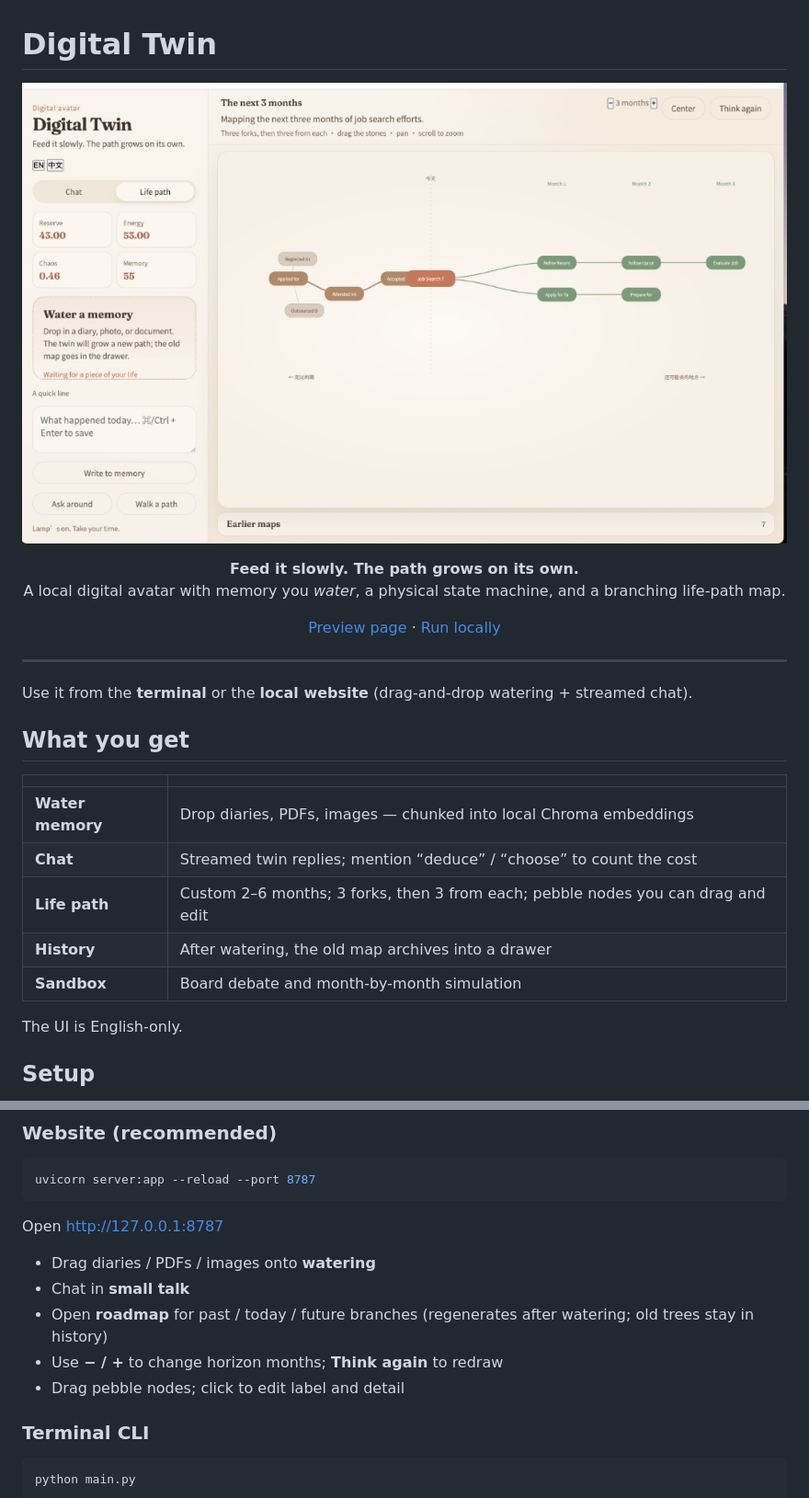
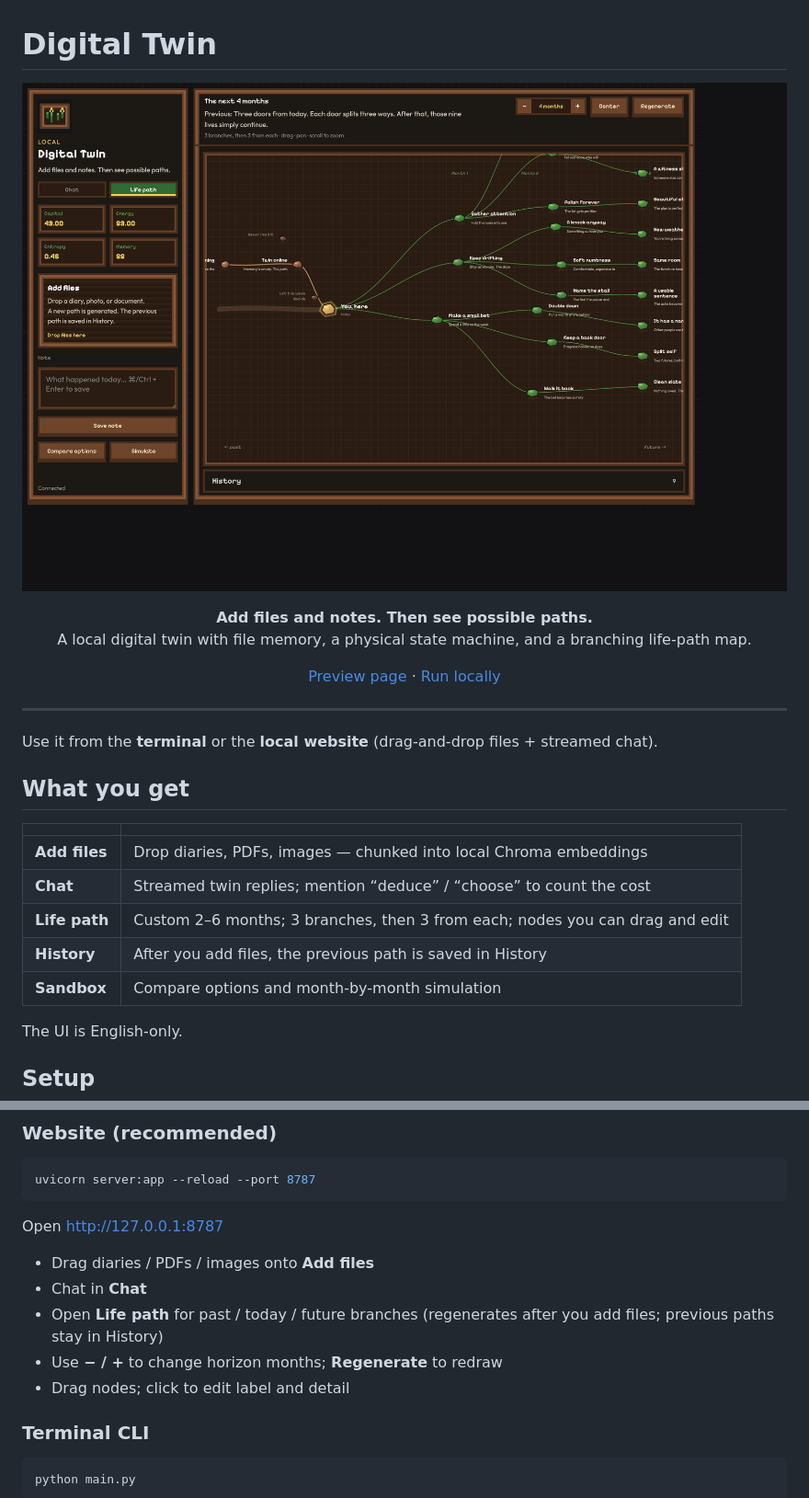
Before and after one commit to zhouyyj/digital-twin, a Markdown page: README.md, 2 parts joined by grey strips. Shown at 92% size. GitHub-like rendering; pictures changed too: docs/preview.png.

Commit message:
Refresh GitHub preview screenshot and matching README/Pages copy.

```diff
--- a/README.md
+++ b/README.md
@@ -5,8 +5,8 @@
 </p>
 
 <p align="center">
-  <strong>Feed it slowly. The path grows on its own.</strong><br />
-  A local digital avatar with memory you <em>water</em>, a physical state machine, and a branching life-path map.
+  <strong>Add files and notes. Then see possible paths.</strong><br />
+  A local digital twin with file memory, a physical state machine, and a branching life-path map.
 </p>
 
 <p align="center">
@@ -16,17 +16,17 @@
 
 ---
 
-Use it from the **terminal** or the **local website** (drag-and-drop watering + streamed chat).
+Use it from the **terminal** or the **local website** (drag-and-drop files + streamed chat).
 
 ## What you get
 
 | | |
 |---|---|
-| **Water memory** | Drop diaries, PDFs, images — chunked into local Chroma embeddings |
+| **Add files** | Drop diaries, PDFs, images — chunked into local Chroma embeddings |
 | **Chat** | Streamed twin replies; mention “deduce” / “choose” to count the cost |
-| **Life path** | Custom 2–6 months; 3 forks, then 3 from each; pebble nodes you can drag and edit |
-| **History** | After watering, the old map archives into a drawer |
-| **Sandbox** | Board debate and month-by-month simulation |
+| **Life path** | Custom 2–6 months; 3 branches, then 3 from each; nodes you can drag and edit |
+| **History** | After you add files, the previous path is saved in History |
+| **Sandbox** | Compare options and month-by-month simulation |
 
 The UI is English-only.
 
@@ -48,11 +48,11 @@ uvicorn server:app --reload --port 8787
 
 Open [http://127.0.0.1:8787](http://127.0.0.1:8787)
 
-- Drag diaries / PDFs / images onto **watering**
-- Chat in **small talk**
-- Open **roadmap** for past / today / future branches (regenerates after watering; old trees stay in history)
-- Use **− / +** to change horizon months; **Think again** to redraw
-- Drag pebble nodes; click to edit label and detail
+- Drag diaries / PDFs / images onto **Add files**
+- Chat in **Chat**
+- Open **Life path** for past / today / future branches (regenerates after you add files; previous paths stay in History)
+- Use **− / +** to change horizon months; **Regenerate** to redraw
+- Drag nodes; click to edit label and detail
 
 ### Terminal CLI
 
```
Also changed, not shown: other parts of README.md (+6 -6 lines), 1 other file.
